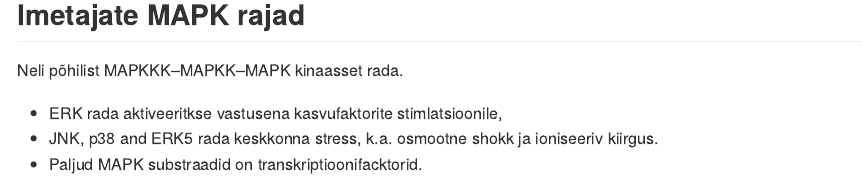
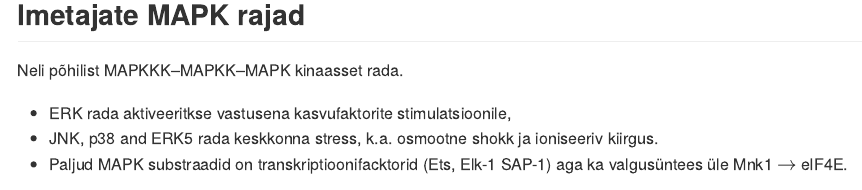
Before and after one commit to Onkobioloogia/Signaalirajad, an R Markdown document (index.Rmd): the page in a window 1100 px wide, from 11120 px down. The pictures show the output file index.md that the author committed with the source, drawn offline in the style of GitHub.

Commit message:
publishing deck

```diff
--- a/index.Rmd
+++ b/index.Rmd
@@ -409,7 +409,7 @@
 ---
 ## Imetajate MAPK rajad
 Neli põhilist MAPKKK–MAPKK–MAPK kinaasset rada.
-- ERK rada aktiveeritkse vastusena kasvufaktorite stimlatsioonile,
+- ERK rada aktiveeritkse vastusena kasvufaktorite stimulatsioonile,
 - JNK, p38 and ERK5 rada keskkonna stress, k.a. osmootne shokk ja ioniseeriv kiirgus.
-- Paljud MAPK substraadid on transkriptioonifacktorid.
+- Paljud MAPK substraadid on transkriptioonifacktorid (Ets, Elk-1 SAP-1) aga ka valgusüntees üle Mnk1 $\rightarrow$ eIF4E.
 
```
Also changed, not shown: index.html, index.md, index.Rmd (2 more changed lines).
